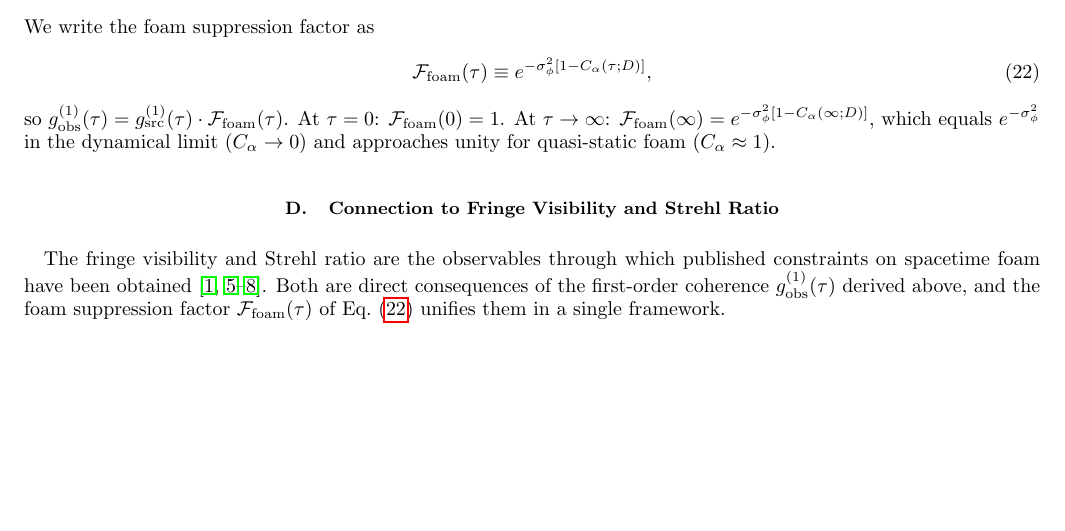
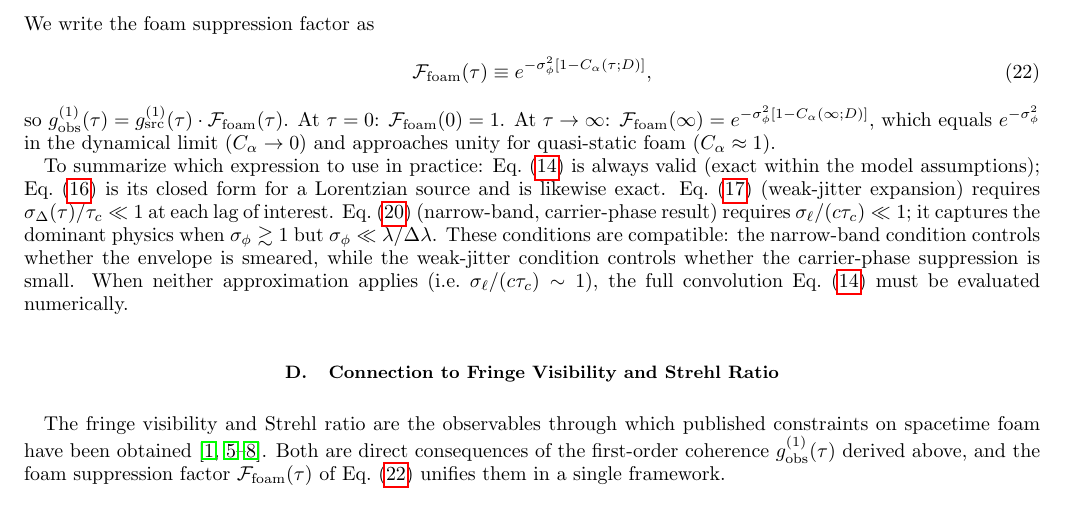
Before and after one commit to AlexGKim/foam, a LaTeX paper (docs/paper.tex): part of page 5 of 13, cut so that both start at the same text, the shorter picture padded with empty space. Compiled offline with pdfLaTeX.

Commit message:
Sec II: add regime summary paragraph listing conditions for Eqs 14/16/17/20
Co-Authored-By: Claude Sonnet 4.6 <noreply@anthropic.com>

```diff
--- a/docs/paper.tex
+++ b/docs/paper.tex
@@ -399,6 +399,21 @@ At $\tau=0$: $\mathcal{F}_{\rm foam}(0) = 1$.
 At $\tau\to\infty$: $\mathcal{F}_{\rm foam}(\infty) = e^{-\sigma_\phi^2[1-C_\alpha(\infty;D)]}$,
 which equals $e^{-\sigma_\phi^2}$ in the dynamical limit ($C_\alpha\to 0$)
 and approaches unity for quasi-static foam ($C_\alpha\approx 1$).
+
+To summarize which expression to use in practice:
+Eq.~\eqref{eq:g1obs} is always valid (exact within the model assumptions);
+Eq.~\eqref{eq:g1obs_erfc} is its closed form for a Lorentzian source and is
+likewise exact.
+Eq.~\eqref{eq:g1weak} (weak-jitter expansion) requires
+$\sigma_\Delta(\tau)/\tau_c \ll 1$ at each lag of interest.
+Eq.~\eqref{eq:g1narrowband} (narrow-band, carrier-phase result) requires
+$\sigma_\ell/(c\tau_c) \ll 1$; it captures the dominant physics when
+$\sigma_\phi \gtrsim 1$ but $\sigma_\phi \ll \lambda/\Delta\lambda$.
+These conditions are compatible: the narrow-band condition controls whether
+the envelope is smeared, while the weak-jitter condition controls whether
+the carrier-phase suppression is small.
+When neither approximation applies (i.e.\ $\sigma_\ell/(c\tau_c) \sim 1$),
+the full convolution Eq.~\eqref{eq:g1obs} must be evaluated numerically.
 
 % ==============================================================
 \subsection{Connection to Fringe Visibility and Strehl Ratio}
```
